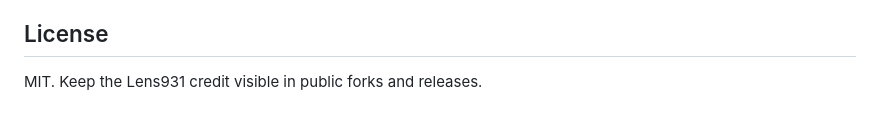
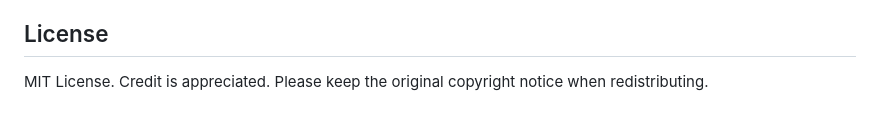
Before and after one commit to Lens931/qb-marketplace-community, a Markdown page: README.md, the part around the change. Drawn GitHub-style.

Commit message:
Update license section in README.md
Clarified license terms and credit requirements.

```diff
--- a/README.md
+++ b/README.md
@@ -202,4 +202,4 @@ If this resource saves you time or ships on your server, a GitHub star helps mor
 
 ## License
 
-MIT. Keep the Lens931 credit visible in public forks and releases.
+MIT License. Credit is appreciated. Please keep the original copyright notice when redistributing.
```
